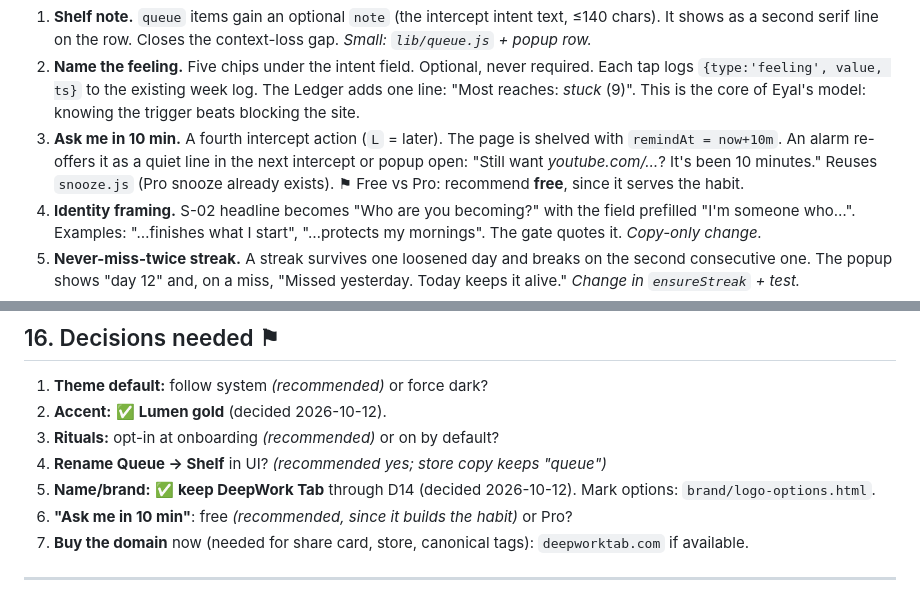
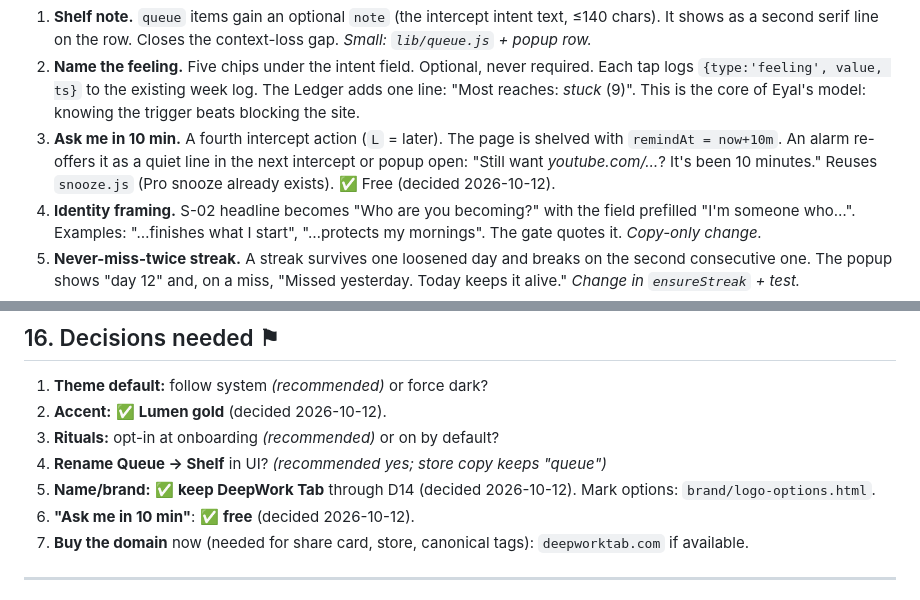
Before and after one commit to Bharath-code/deepwork-tab, a Markdown page: docs/DESIGN_V2.md, 2 parts joined by grey strips. GitHub-like rendering.

```diff
--- a/docs/DESIGN_V2.md
+++ b/docs/DESIGN_V2.md
@@ -106,7 +106,7 @@ The master plan's claim: the product solves three root causes of tab hoarding. H
 
 1. **Shelf note.** `queue` items gain an optional `note` (the intercept intent text, ≤140 chars). It shows as a second serif line on the row. Closes the context-loss gap. *Small: `lib/queue.js` + popup row.*
 2. **Name the feeling.** Five chips under the intent field. Optional, never required. Each tap logs `{type:'feeling', value, ts}` to the existing week log. The Ledger adds one line: "Most reaches: *stuck* (9)". This is the core of Eyal's model: knowing the trigger beats blocking the site.
-3. **Ask me in 10 min.** A fourth intercept action (`L` = later). The page is shelved with `remindAt = now+10m`. An alarm re-offers it as a quiet line in the next intercept or popup open: "Still want *youtube.com/…*? It's been 10 minutes." Reuses `snooze.js` (Pro snooze already exists). ⚑ Free vs Pro: recommend **free**, since it serves the habit.
+3. **Ask me in 10 min.** A fourth intercept action (`L` = later). The page is shelved with `remindAt = now+10m`. An alarm re-offers it as a quiet line in the next intercept or popup open: "Still want *youtube.com/…*? It's been 10 minutes." Reuses `snooze.js` (Pro snooze already exists). ✅ Free (decided 2026-10-12).
 4. **Identity framing.** S-02 headline becomes "Who are you becoming?" with the field prefilled "I'm someone who…". Examples: "…finishes what I start", "…protects my mornings". The gate quotes it. *Copy-only change.*
 5. **Never-miss-twice streak.** A streak survives one loosened day and breaks on the second consecutive one. The popup shows "day 12" and, on a miss, "Missed yesterday. Today keeps it alive." *Change in `ensureStreak` + test.*
 6. **66-day path.** The streak line reads in three phases per Lally's median: Days 1–21 "Building", 22–45 "Settling", 46–66 "Becoming automatic". Day 66: one Settle moment and the Lens mark turns fully gold in the popup. No badge wall, no points.
@@ -654,7 +654,7 @@ All local-only except the existing anonymous ping. These are measured in the 10-
 3. **Rituals:** opt-in at onboarding *(recommended)* or on by default?
 4. **Rename Queue → Shelf** in UI? *(recommended yes; store copy keeps "queue")*
 5. **Name/brand:** ✅ **keep DeepWork Tab** through D14 (decided 2026-10-12). Mark options: `brand/logo-options.html`.
-6. **"Ask me in 10 min"**: free *(recommended, since it builds the habit)* or Pro?
+6. **"Ask me in 10 min"**: ✅ **free** (decided 2026-10-12).
 7. **Buy the domain** now (needed for share card, store, canonical tags): `deepworktab.com` if available.
 
 ---
```
Also changed, not shown: TODO.md (+29 -1 lines).
